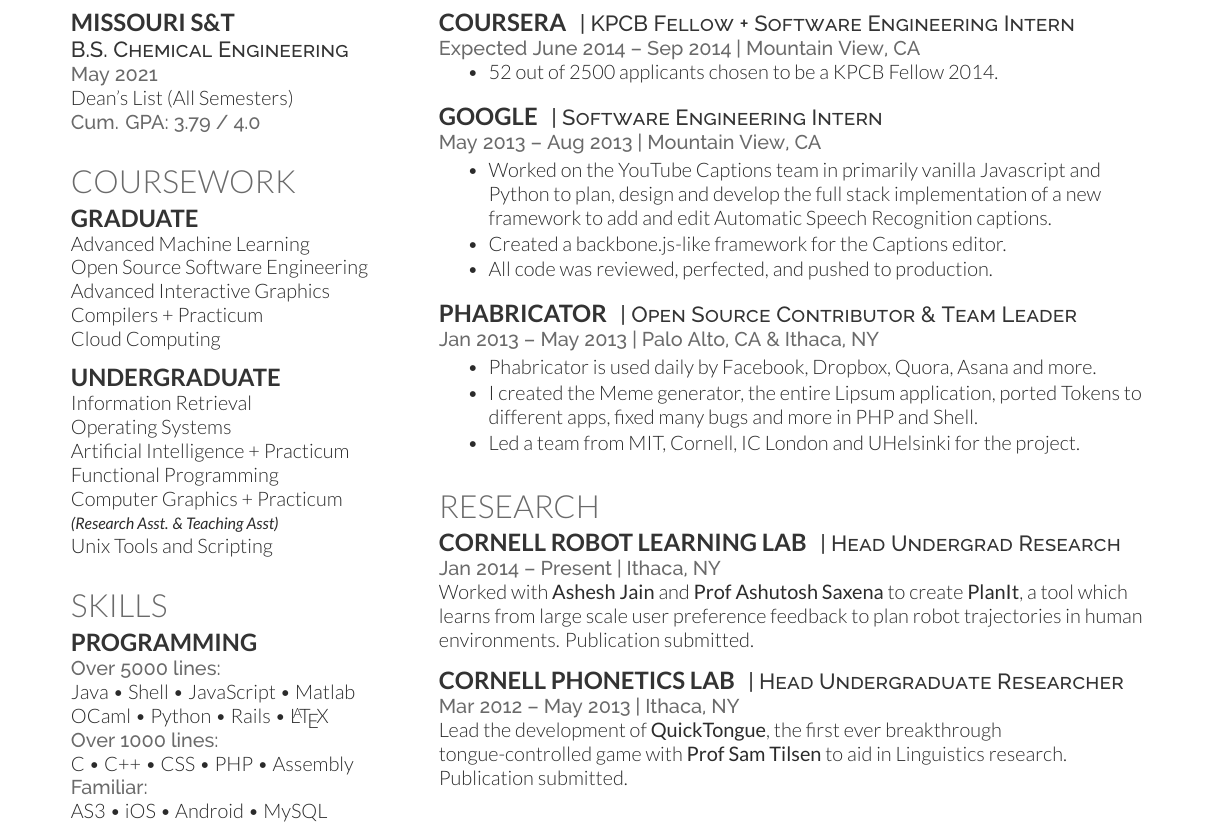
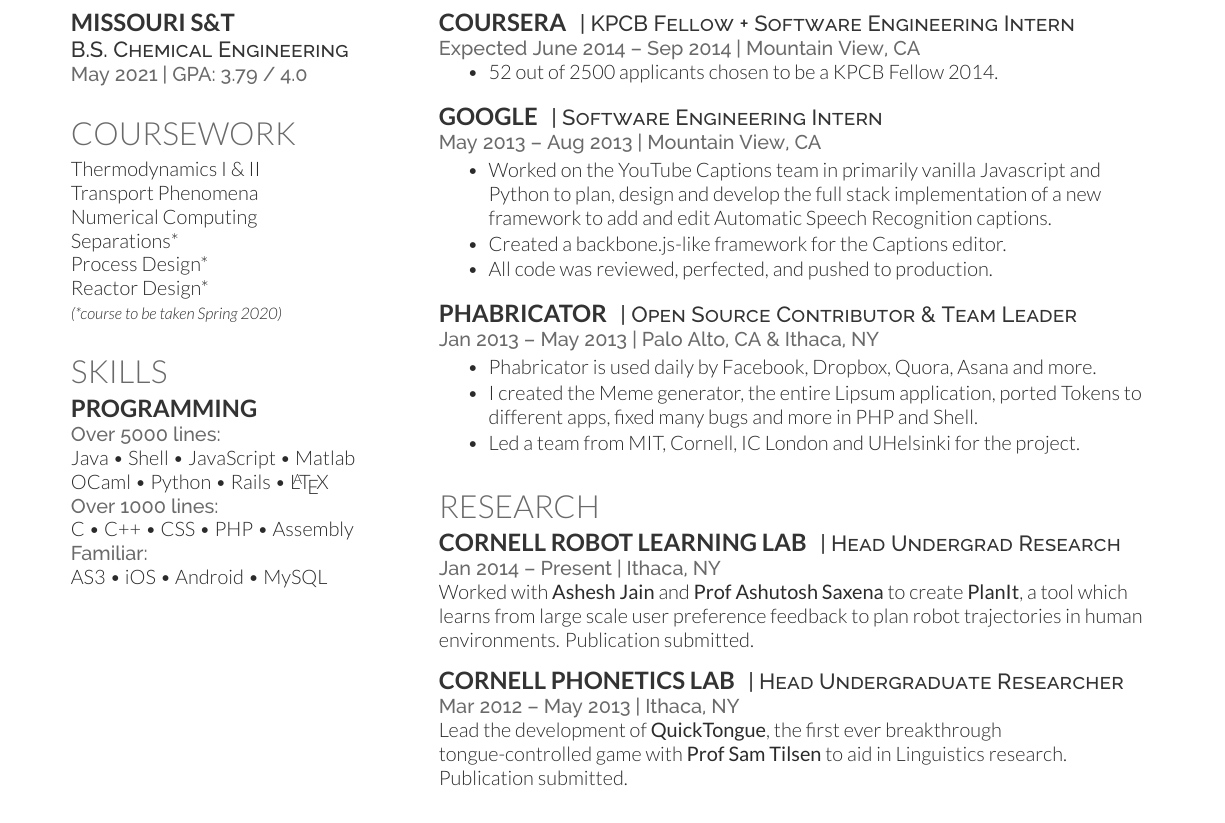
Before and after one commit to cidorst/Resume, a LaTeX CV (Deedy-Resume-master/Deedy-Resume-master/OpenFonts/AndrewVanHorn_Resume.tex): part of the page, cut so that both start at the same text. Compiled offline with XeLaTeX.

Commit message:
coursework

```diff
--- a/Deedy-Resume-master/Deedy-Resume-master/OpenFonts/AndrewVanHorn_Resume.tex
+++ b/Deedy-Resume-master/Deedy-Resume-master/OpenFonts/AndrewVanHorn_Resume.tex
@@ -80,40 +80,24 @@
 %%%%%%%%%%%%%%%%%%%%%%%%%%%%%%%%%%%%%%
 
 \section{Education}
-
 \subsection{Missouri S\&T}
 
-
 \descript{B.S. Chemical Engineering}
-\location{May 2021}
-Dean's List (All Semesters) \\
-\location{ Cum. GPA: 3.79 / 4.0 }
+\location{May 2021  |  GPA: 3.79 / 4.0}
 \sectionsep
-
-
-
 
 %%%%%%%%%%%%%%%%%%%%%%%%%%%%%%%%%%%%%%
 %     COURSEWORK
 %%%%%%%%%%%%%%%%%%%%%%%%%%%%%%%%%%%%%%
 
 \section{Coursework}
-\subsection{Graduate}
-Advanced Machine Learning \\
-Open Source Software Engineering \\
-Advanced Interactive Graphics \\
-Compilers + Practicum \\
-Cloud Computing \\
-\sectionsep
-
-\subsection{Undergraduate}
-Information Retrieval \\
-Operating Systems \\
-Artificial Intelligence + Practicum \\
-Functional Programming \\
-Computer Graphics + Practicum \\
-{\footnotesize \textit{\textbf{(Research Asst. \& Teaching Asst) }}} \\
-Unix Tools and Scripting \\
+Thermodynamics I \& II \\
+Transport Phenomena \\
+Numerical Computing \\
+Separations* \\
+Process Design* \\
+Reactor Design* \\
+{\footnotesize \textit{{(*course to be taken Spring 2020) }}} \\
 \sectionsep
 
 %%%%%%%%%%%%%%%%%%%%%%%%%%%%%%%%%%%%%%
```
Also changed, not shown: Deedy-Resume-master/Deedy-Resume-master/OpenFonts/AndrewVanHorn_Resume.pdf.
